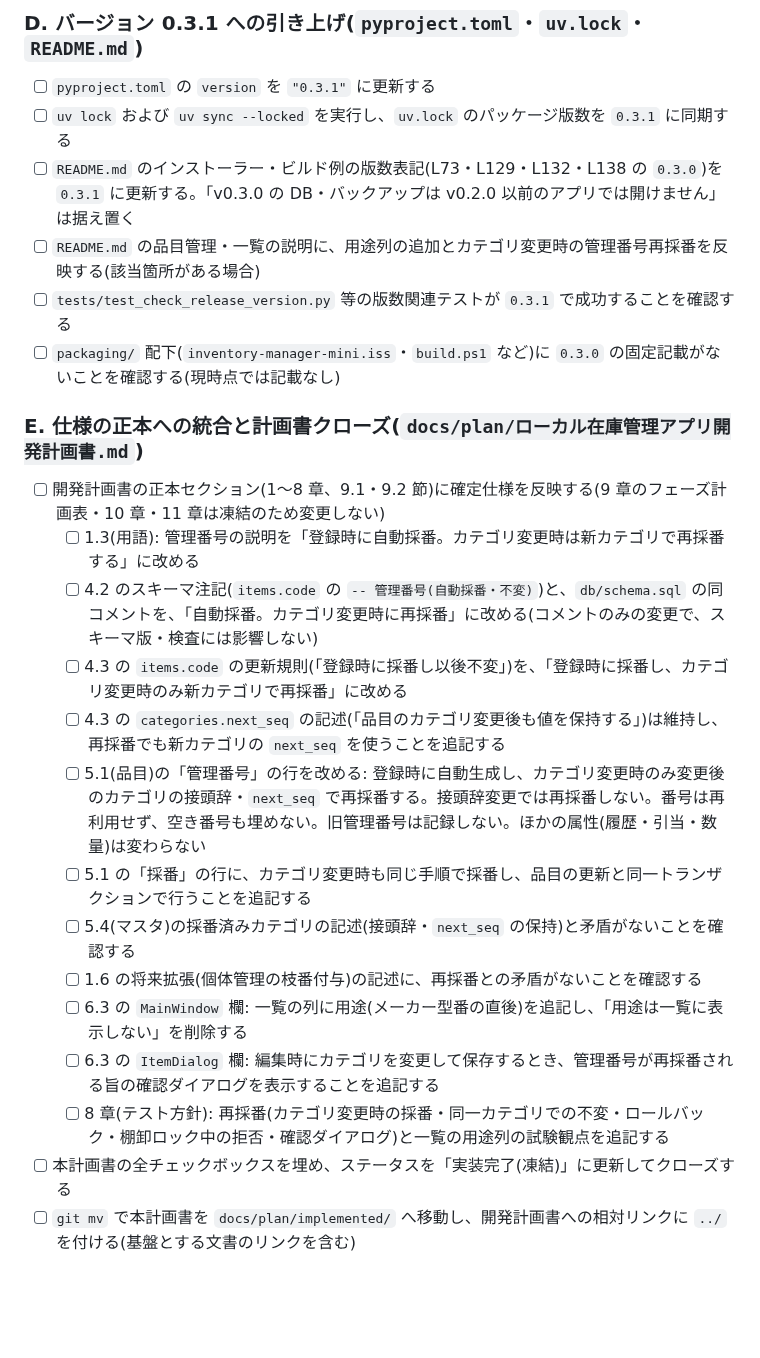
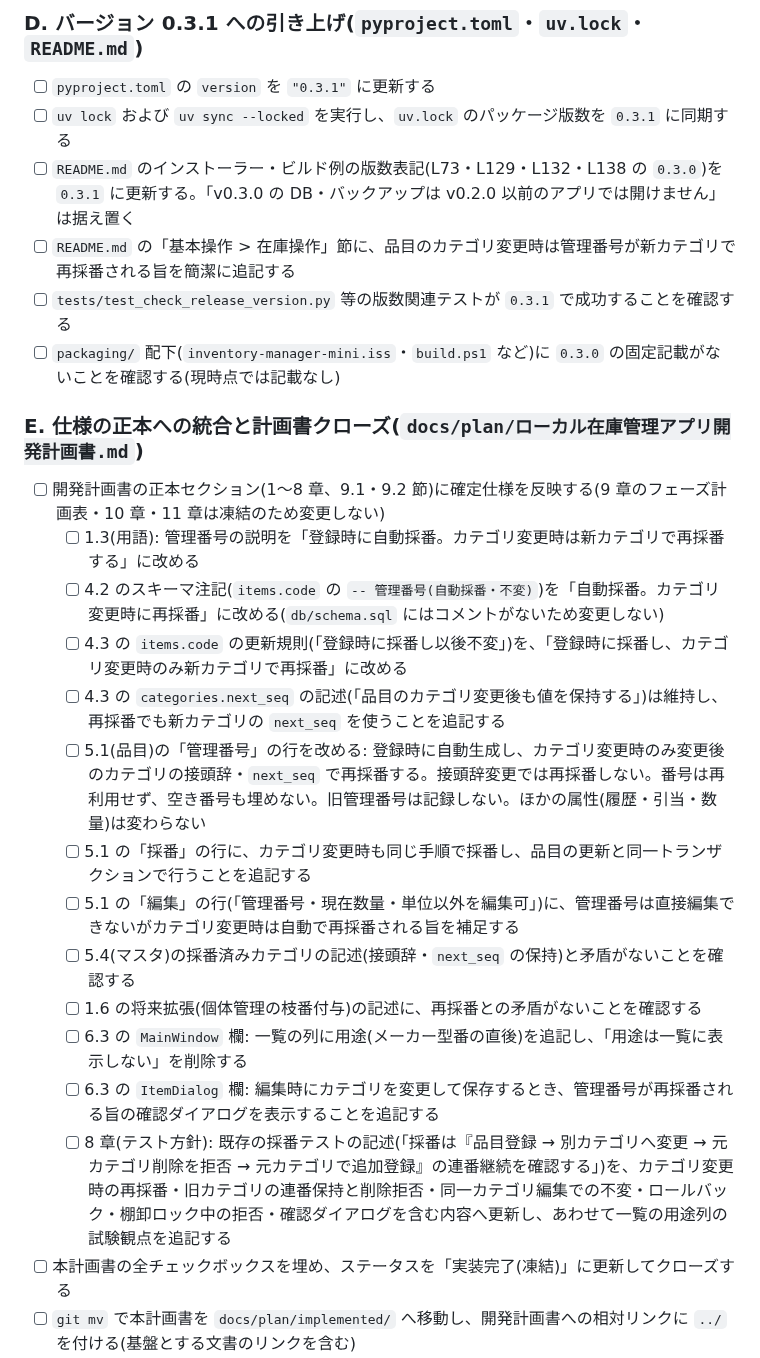
Before and after one commit to sho-kawasaki-dd/inventory-management-app, a Markdown page: docs/plan/実装計画書_v0.3.1_用途列追加・管理番号再採番.md, the part around one of its changes. Rendered like a GitHub page; blank space fills up the shorter version.

```diff
--- a/docs/plan/実装計画書_v0.3.1_用途列追加・管理番号再採番.md
+++ b/docs/plan/実装計画書_v0.3.1_用途列追加・管理番号再採番.md
@@ -133,7 +133,7 @@
 - [ ] `pyproject.toml` の `version` を `"0.3.1"` に更新する
 - [ ] `uv lock` および `uv sync --locked` を実行し、`uv.lock` のパッケージ版数を `0.3.1` に同期する
 - [ ] `README.md` のインストーラー・ビルド例の版数表記(L73・L129・L132・L138 の `0.3.0`)を `0.3.1` に更新する。「v0.3.0 の DB・バックアップは v0.2.0 以前のアプリでは開けません」は据え置く
-- [ ] `README.md` の品目管理・一覧の説明に、用途列の追加とカテゴリ変更時の管理番号再採番を反映する(該当箇所がある場合)
+- [ ] `README.md` の「基本操作 > 在庫操作」節に、品目のカテゴリ変更時は管理番号が新カテゴリで再採番される旨を簡潔に追記する
 - [ ] `tests/test_check_release_version.py` 等の版数関連テストが `0.3.1` で成功することを確認する
 - [ ] `packaging/` 配下(`inventory-manager-mini.iss`・`build.ps1` など)に `0.3.0` の固定記載がないことを確認する(現時点では記載なし)
 
@@ -141,16 +141,17 @@
 
 - [ ] 開発計画書の正本セクション(1〜8 章、9.1・9.2 節)に確定仕様を反映する(9 章のフェーズ計画表・10 章・11 章は凍結のため変更しない)
   - [ ] 1.3(用語): 管理番号の説明を「登録時に自動採番。カテゴリ変更時は新カテゴリで再採番する」に改める
-  - [ ] 4.2 のスキーマ注記(`items.code` の `-- 管理番号(自動採番・不変)`)と、`db/schema.sql` の同コメントを、「自動採番。カテゴリ変更時に再採番」に改める(コメントのみの変更で、スキーマ版・検査には影響しない)
+  - [ ] 4.2 のスキーマ注記(`items.code` の `-- 管理番号(自動採番・不変)`)を「自動採番。カテゴリ変更時に再採番」に改める(`db/schema.sql` にはコメントがないため変更しない)
   - [ ] 4.3 の `items.code` の更新規則(「登録時に採番し以後不変」)を、「登録時に採番し、カテゴリ変更時のみ新カテゴリで再採番」に改める
   - [ ] 4.3 の `categories.next_seq` の記述(「品目のカテゴリ変更後も値を保持する」)は維持し、再採番でも新カテゴリの `next_seq` を使うことを追記する
   - [ ] 5.1(品目)の「管理番号」の行を改める: 登録時に自動生成し、カテゴリ変更時のみ変更後のカテゴリの接頭辞・`next_seq` で再採番する。接頭辞変更では再採番しない。番号は再利用せず、空き番号も埋めない。旧管理番号は記録しない。ほかの属性(履歴・引当・数量)は変わらない
   - [ ] 5.1 の「採番」の行に、カテゴリ変更時も同じ手順で採番し、品目の更新と同一トランザクションで行うことを追記する
+  - [ ] 5.1 の「編集」の行(「管理番号・現在数量・単位以外を編集可」)に、管理番号は直接編集できないがカテゴリ変更時は自動で再採番される旨を補足する
   - [ ] 5.4(マスタ)の採番済みカテゴリの記述(接頭辞・`next_seq` の保持)と矛盾がないことを確認する
   - [ ] 1.6 の将来拡張(個体管理の枝番付与)の記述に、再採番との矛盾がないことを確認する
   - [ ] 6.3 の `MainWindow` 欄: 一覧の列に用途(メーカー型番の直後)を追記し、「用途は一覧に表示しない」を削除する
   - [ ] 6.3 の `ItemDialog` 欄: 編集時にカテゴリを変更して保存するとき、管理番号が再採番される旨の確認ダイアログを表示することを追記する
-  - [ ] 8 章(テスト方針): 再採番(カテゴリ変更時の採番・同一カテゴリでの不変・ロールバック・棚卸ロック中の拒否・確認ダイアログ)と一覧の用途列の試験観点を追記する
+  - [ ] 8 章(テスト方針): 既存の採番テストの記述(「採番は『品目登録 → 別カテゴリへ変更 → 元カテゴリ削除を拒否 → 元カテゴリで追加登録』の連番継続を確認する」)を、カテゴリ変更時の再採番・旧カテゴリの連番保持と削除拒否・同一カテゴリ編集での不変・ロールバック・棚卸ロック中の拒否・確認ダイアログを含む内容へ更新し、あわせて一覧の用途列の試験観点を追記する
 - [ ] 本計画書の全チェックボックスを埋め、ステータスを「実装完了(凍結)」に更新してクローズする
 - [ ] `git mv` で本計画書を `docs/plan/implemented/` へ移動し、開発計画書への相対リンクに `../` を付ける(基盤とする文書のリンクを含む)
 
```
Also changed, not shown: other parts of docs/plan/実装計画書_v0.3.1_用途列追加・管理番号再採番.md (+10 -10 lines).
